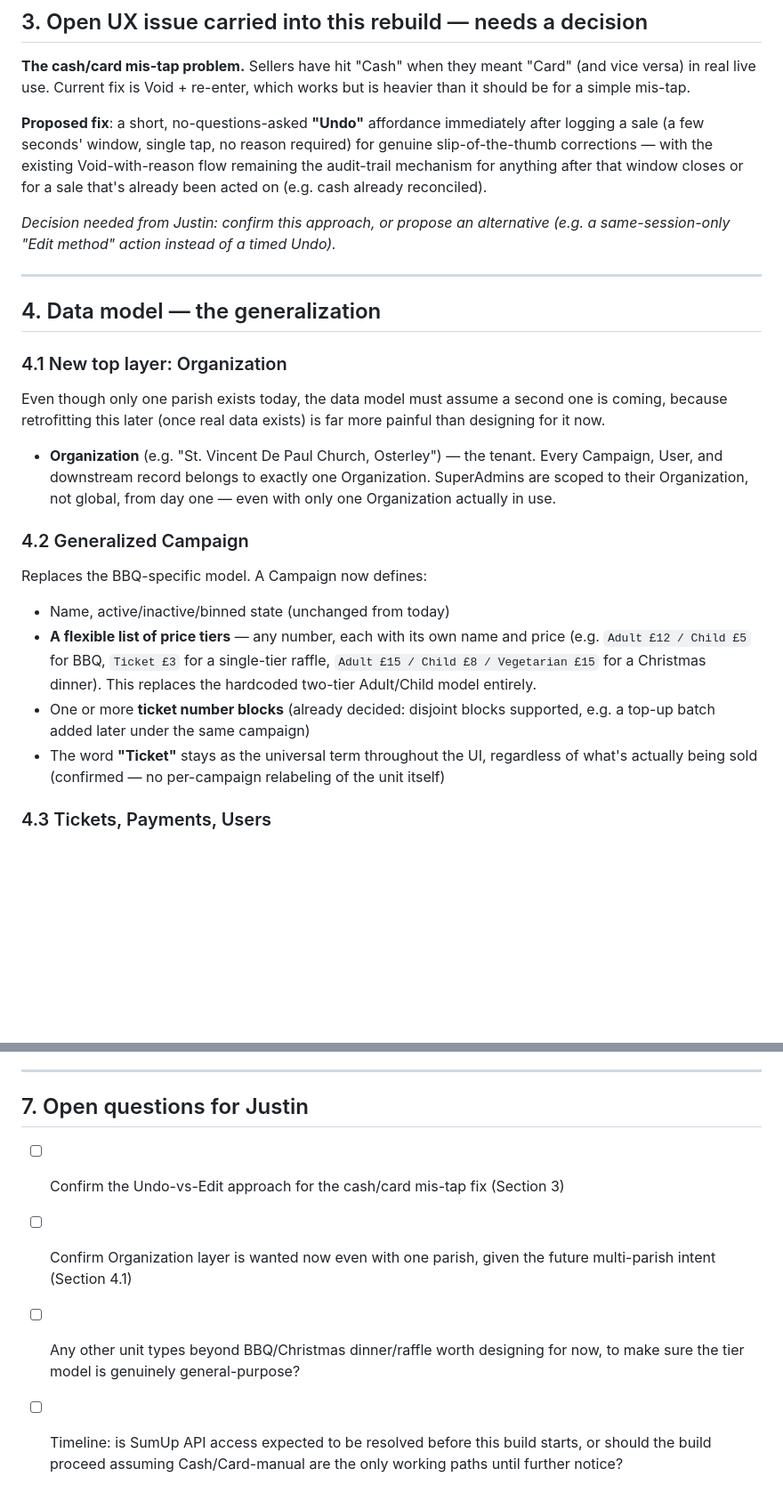
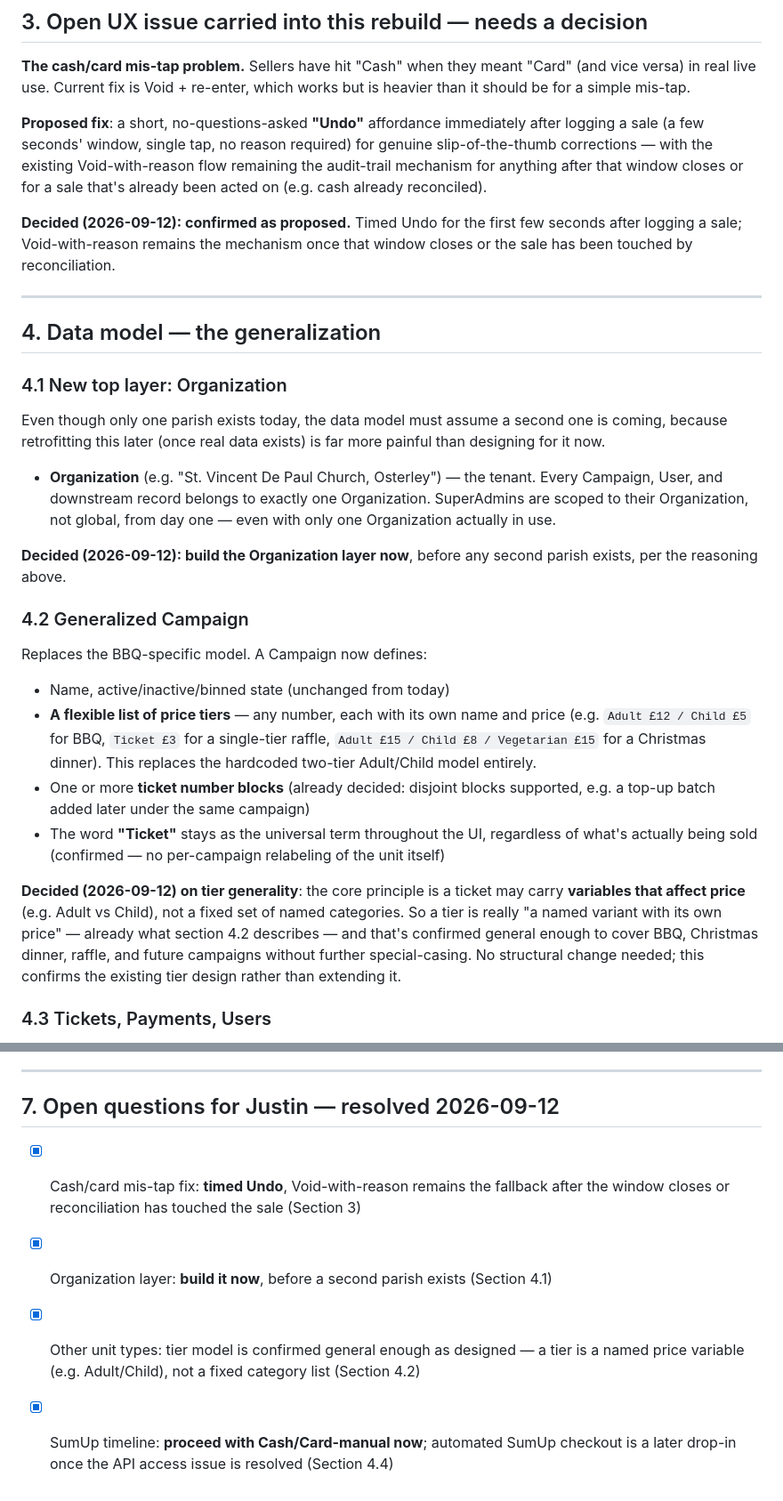
Before and after one commit to justin2908-sys/parish-campaigns, a Markdown page: docs/scope-v1.0.md, 2 parts joined by grey strips. Shown at 89% size. Drawn GitHub-style; blank space fills up the shorter version.

Commit message:
Resolve section 7 open questions in scope doc
Records Justin's decisions: timed Undo for cash/card mis-taps, build
the Organization layer now, confirms the tier model (named price
variable, not fixed categories) is general enough as designed, and
proceed with Cash/Card-manual now rather than waiting on SumUp API access.

Co-Authored-By: Claude Sonnet 5 <noreply@anthropic.com>

```diff
--- a/docs/scope-v1.0.md
+++ b/docs/scope-v1.0.md
@@ -77,9 +77,9 @@ for genuine slip-of-the-thumb corrections — with the existing Void-with-reason
 flow remaining the audit-trail mechanism for anything after that window closes
 or for a sale that's already been acted on (e.g. cash already reconciled).
 
-*Decision needed from Justin: confirm this approach, or propose an
-alternative (e.g. a same-session-only "Edit method" action instead of a timed
-Undo).*
+**Decided (2026-09-12): confirmed as proposed.** Timed Undo for the first few
+seconds after logging a sale; Void-with-reason remains the mechanism once that
+window closes or the sale has been touched by reconciliation.
 
 ---
 
@@ -96,6 +96,9 @@ more painful than designing for it now.
   Organization. SuperAdmins are scoped to their Organization, not global,
   from day one — even with only one Organization actually in use.
 
+**Decided (2026-09-12): build the Organization layer now**, before any second
+parish exists, per the reasoning above.
+
 ### 4.2 Generalized Campaign
 
 Replaces the BBQ-specific model. A Campaign now defines:
@@ -109,6 +112,14 @@ Replaces the BBQ-specific model. A Campaign now defines:
 - The word **"Ticket"** stays as the universal term throughout the UI,
   regardless of what's actually being sold (confirmed — no per-campaign
   relabeling of the unit itself)
+
+**Decided (2026-09-12) on tier generality**: the core principle is a ticket may
+carry **variables that affect price** (e.g. Adult vs Child), not a fixed set of
+named categories. So a tier is really "a named variant with its own price" —
+already what section 4.2 describes — and that's confirmed general enough to
+cover BBQ, Christmas dinner, raffle, and future campaigns without further
+special-casing. No structural change needed; this confirms the existing tier
+design rather than extending it.
 
 ### 4.3 Tickets, Payments, Users
 
@@ -160,13 +176,16 @@ Once the API key/scope issue is resolved:
 
 ---
 
-## 7. Open questions for Justin
+## 7. Open questions for Justin — resolved 2026-09-12
 
-- [ ] Confirm the Undo-vs-Edit approach for the cash/card mis-tap fix (Section 3)
-- [ ] Confirm Organization layer is wanted now even with one parish, given the
-      future multi-parish intent (Section 4.1)
-- [ ] Any other unit types beyond BBQ/Christmas dinner/raffle worth designing
-      for now, to make sure the tier model is genuinely general-purpose?
-- [ ] Timeline: is SumUp API access expected to be resolved before this build
-      starts, or should the build proceed assuming Cash/Card-manual are the
-      only working paths until further notice?
+- [x] Cash/card mis-tap fix: **timed Undo**, Void-with-reason remains the
+      fallback after the window closes or reconciliation has touched the sale
+      (Section 3)
+- [x] Organization layer: **build it now**, before a second parish exists
+      (Section 4.1)
+- [x] Other unit types: tier model is confirmed general enough as designed —
+      a tier is a named price variable (e.g. Adult/Child), not a fixed
+      category list (Section 4.2)
+- [x] SumUp timeline: **proceed with Cash/Card-manual now**; automated SumUp
+      checkout is a later drop-in once the API access issue is resolved
+      (Section 4.4)
```
Also changed, not shown: other parts of docs/scope-v1.0.md (+5 -0 lines).
